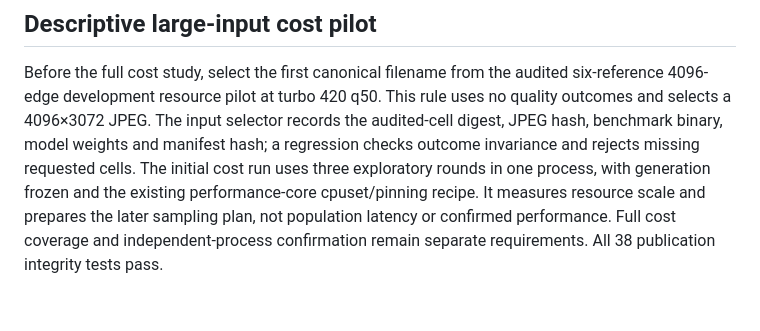
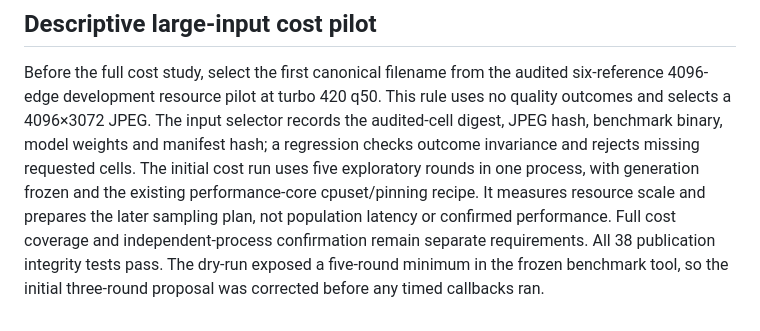
Before and after one commit to imazen/zensr, a Markdown page: benchmarks/publication_routing_protocol_2026-11-04.md, the part around the change. Rendered like a GitHub page.

Commit message:
docs: align cost pilot rounds with the benchmark minimum

```diff
--- a/benchmarks/publication_routing_protocol_2026-11-04.md
+++ b/benchmarks/publication_routing_protocol_2026-11-04.md
@@ -765,8 +765,10 @@ six-reference 4096-edge development resource pilot at turbo 420 q50. This rule
 uses no quality outcomes and selects a 4096×3072 JPEG. The input selector records
 the audited-cell digest, JPEG hash, benchmark binary, model weights and manifest
 hash; a regression checks outcome invariance and rejects missing requested cells.
-The initial cost run uses three exploratory rounds in one process, with generation
+The initial cost run uses five exploratory rounds in one process, with generation
 frozen and the existing performance-core cpuset/pinning recipe. It measures
 resource scale and prepares the later sampling plan, not population latency or
 confirmed performance. Full cost coverage and independent-process confirmation
 remain separate requirements. All 38 publication integrity tests pass.
+The dry-run exposed a five-round minimum in the frozen benchmark tool, so the
+initial three-round proposal was corrected before any timed callbacks ran.
```
